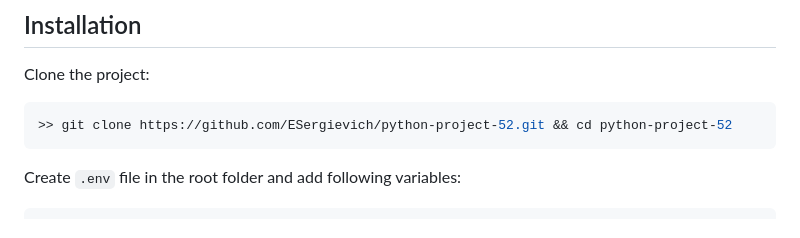
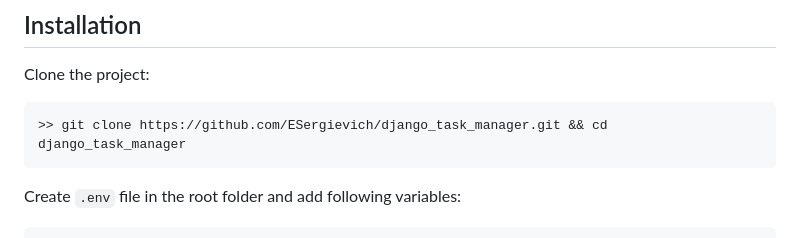
Before and after one commit to ESergievich/django_task_manager, a Markdown page: README.md, the part around one of its changes. Drawn GitHub-style.

Commit message:
docs: update README.md

````diff
--- a/README.md
+++ b/README.md
@@ -71,7 +71,7 @@ When the tasks become numerous, it becomes difficult to navigate through them. F
 
 Clone the project:
 ```bash
->> git clone https://github.com/ESergievich/python-project-52.git && cd python-project-52
+>> git clone https://github.com/ESergievich/django_task_manager.git && cd django_task_manager
 ```
 
 Create `.env` file in the root folder and add following variables:
````
Also changed, not shown: other parts of README.md (+5 -5 lines).
